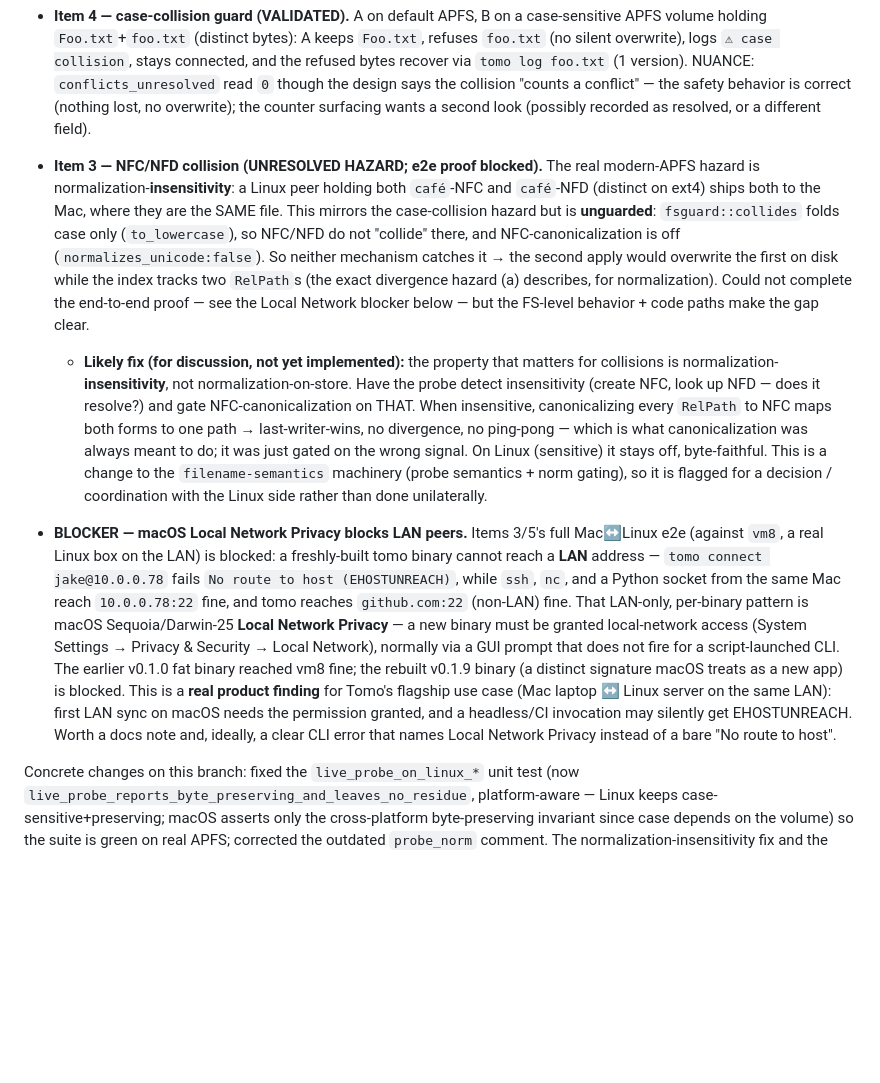
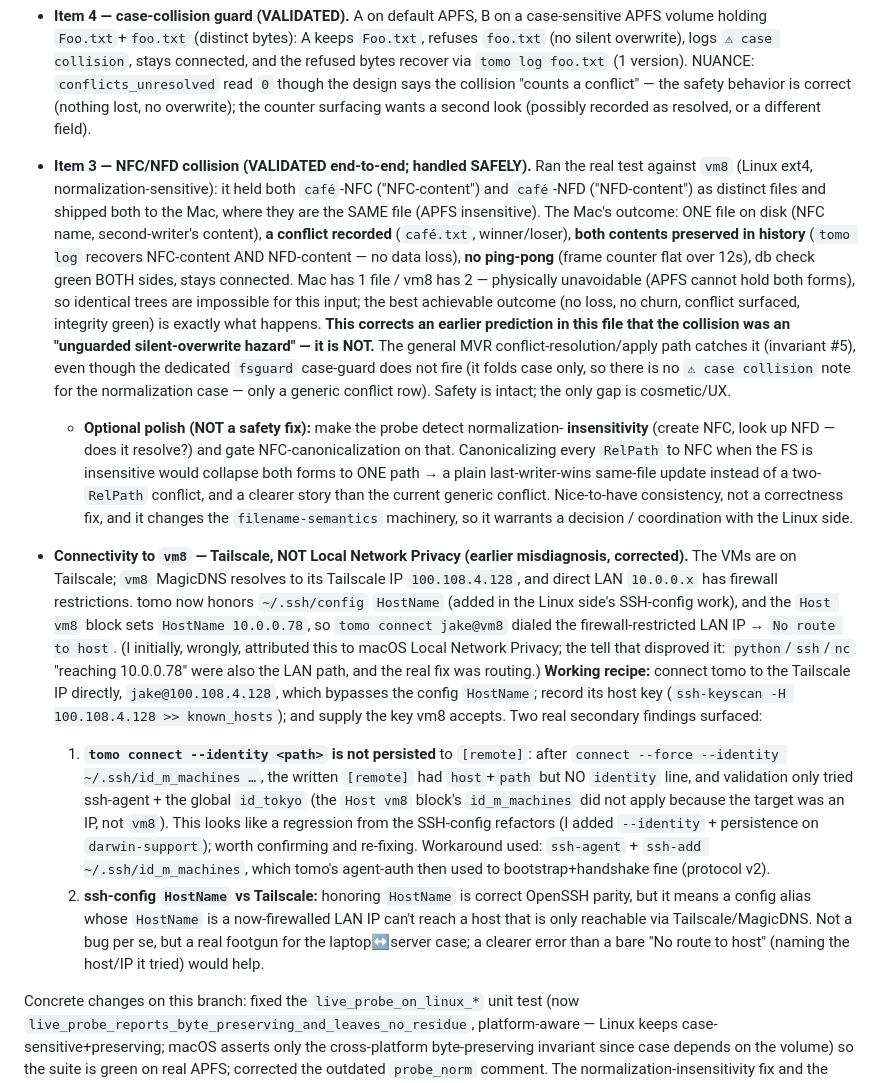
Before and after one commit to jakequist/tomo, a Markdown page: docs/NOTES.md, the part around the change. Drawn GitHub-style; blank space fills up the shorter version.

Commit message:
Correct item-3 and connectivity conclusions after real vm8 e2e test
Two earlier conclusions in this file were wrong; corrected after completing the
Mac↔vm8 test over Tailscale:

- Item 3 (NFC/NFD collision) is NOT an unguarded silent-overwrite hazard. Tested
  e2e: vm8 held both café-NFC and café-NFD; the Mac collapsed them to one file,
  recorded a conflict, preserved BOTH contents in history (no data loss), no
  ping-pong (frames flat 12s), db check green both sides, stayed connected. The
  general MVR conflict path handles it (invariant #5); the dedicated case-guard
  just doesn't fire (no collision note). Proposed canonicalization is now optional
  UX polish, not a safety fix.
- Connectivity blocker was Tailscale routing, not macOS Local Network Privacy.
  tomo honors ssh-config HostName (10.0.0.78, firewall-restricted) instead of the
  Tailscale MagicDNS IP; connecting to 100.108.4.128 directly works. Also noted:
  --identity is not persisted to [remote] (likely a regression), and a clearer
  'no route to host' error would help.

Co-Authored-By: Claude Opus 4.8 (1M context) <noreply@anthropic.com>
EOF
)

```diff
--- a/docs/NOTES.md
+++ b/docs/NOTES.md
@@ -323,45 +323,59 @@ lookup opens the NFC file; `Foo.txt`/`foo.txt` collide).
   says the collision "counts a conflict" — the safety behavior is correct
   (nothing lost, no overwrite); the counter surfacing wants a second look
   (possibly recorded as resolved, or a different field).
-- **Item 3 — NFC/NFD collision (UNRESOLVED HAZARD; e2e proof blocked).** The real
-  modern-APFS hazard is normalization-**insensitivity**: a Linux peer holding
-  both `café`-NFC and `café`-NFD (distinct on ext4) ships both to the Mac, where
-  they are the SAME file. This mirrors the case-collision hazard but is
-  **unguarded**: `fsguard::collides` folds case only (`to_lowercase`), so
-  NFC/NFD do not "collide" there, and NFC-canonicalization is off
-  (`normalizes_unicode:false`). So neither mechanism catches it → the second
-  apply would overwrite the first on disk while the index tracks two `RelPath`s
-  (the exact divergence hazard (a) describes, for normalization). Could not
-  complete the end-to-end proof — see the Local Network blocker below — but the
-  FS-level behavior + code paths make the gap clear.
-  - **Likely fix (for discussion, not yet implemented):** the property that
-    matters for collisions is normalization-**insensitivity**, not
-    normalization-on-store. Have the probe detect insensitivity (create NFC,
-    look up NFD — does it resolve?) and gate NFC-canonicalization on THAT. When
-    insensitive, canonicalizing every `RelPath` to NFC maps both forms to one
-    path → last-writer-wins, no divergence, no ping-pong — which is what
-    canonicalization was always meant to do; it was just gated on the wrong
-    signal. On Linux (sensitive) it stays off, byte-faithful. This is a change to
-    the `filename-semantics` machinery (probe semantics + norm gating), so it is
-    flagged for a decision / coordination with the Linux side rather than done
-    unilaterally.
+- **Item 3 — NFC/NFD collision (VALIDATED end-to-end; handled SAFELY).** Ran the
+  real test against `vm8` (Linux ext4, normalization-sensitive): it held both
+  `café`-NFC ("NFC-content") and `café`-NFD ("NFD-content") as distinct files and
+  shipped both to the Mac, where they are the SAME file (APFS insensitive). The
+  Mac's outcome: ONE file on disk (NFC name, second-writer's content), **a
+  conflict recorded** (`café.txt`, winner/loser), **both contents preserved in
+  history** (`tomo log` recovers NFC-content AND NFD-content — no data loss),
+  **no ping-pong** (frame counter flat over 12s), db check green BOTH sides,
+  stays connected. Mac has 1 file / vm8 has 2 — physically unavoidable (APFS
+  cannot hold both forms), so identical trees are impossible for this input; the
+  best achievable outcome (no loss, no churn, conflict surfaced, integrity green)
+  is exactly what happens. **This corrects an earlier prediction in this file
+  that the collision was an "unguarded silent-overwrite hazard" — it is NOT.**
+  The general MVR conflict-resolution/apply path catches it (invariant #5), even
+  though the dedicated `fsguard` case-guard does not fire (it folds case only, so
+  there is no `⚠ case collision` note for the normalization case — only a generic
+  conflict row). Safety is intact; the only gap is cosmetic/UX.
+  - **Optional polish (NOT a safety fix):** make the probe detect normalization-
+    **insensitivity** (create NFC, look up NFD — does it resolve?) and gate
+    NFC-canonicalization on that. Canonicalizing every `RelPath` to NFC when the
+    FS is insensitive would collapse both forms to ONE path → a plain
+    last-writer-wins same-file update instead of a two-`RelPath` conflict, and a
+    clearer story than the current generic conflict. Nice-to-have consistency,
+    not a correctness fix, and it changes the `filename-semantics` machinery, so
+    it warrants a decision / coordination with the Linux side.
 
-- **BLOCKER — macOS Local Network Privacy blocks LAN peers.** Items 3/5's full
-  Mac↔Linux e2e (against `vm8`, a real Linux box on the LAN) is blocked: a
-  freshly-built tomo binary cannot reach a **LAN** address — `tomo connect
-  jake@10.0.0.78` fails `No route to host (EHOSTUNREACH)`, while `ssh`, `nc`, and
-  a Python socket from the same Mac reach `10.0.0.78:22` fine, and tomo reaches
-  `github.com:22` (non-LAN) fine. That LAN-only, per-binary pattern is macOS
-  Sequoia/Darwin-25 **Local Network Privacy** — a new binary must be granted
-  local-network access (System Settings → Privacy & Security → Local Network),
-  normally via a GUI prompt that does not fire for a script-launched CLI. The
-  earlier v0.1.0 fat binary reached vm8 fine; the rebuilt v0.1.9 binary (a
-  distinct signature macOS treats as a new app) is blocked. This is a **real
-  product finding** for Tomo's flagship use case (Mac laptop ↔ Linux server on
-  the same LAN): first LAN sync on macOS needs the permission granted, and a
-  headless/CI invocation may silently get EHOSTUNREACH. Worth a docs note and,
-  ideally, a clear CLI error that names Local Network Privacy instead of a bare
-  "No route to host".
+- **Connectivity to `vm8` — Tailscale, NOT Local Network Privacy (earlier
+  misdiagnosis, corrected).** The VMs are on Tailscale; `vm8` MagicDNS resolves
+  to its Tailscale IP `100.108.4.128`, and direct LAN `10.0.0.x` has firewall
+  restrictions. tomo now honors `~/.ssh/config` `HostName` (added in the Linux
+  side's SSH-config work), and the `Host vm8` block sets `HostName 10.0.0.78`, so
+  `tomo connect jake@vm8` dialed the firewall-restricted LAN IP → `No route to
+  host`. (I initially, wrongly, attributed this to macOS Local Network Privacy;
+  the tell that disproved it: `python`/`ssh`/`nc` "reaching 10.0.0.78" were also
+  the LAN path, and the real fix was routing.) **Working recipe:** connect tomo
+  to the Tailscale IP directly, `jake@100.108.4.128`, which bypasses the config
+  `HostName`; record its host key (`ssh-keyscan -H 100.108.4.128 >> known_hosts`);
+  and supply the key vm8 accepts. Two real secondary findings surfaced:
+  1. **`tomo connect --identity <path>` is not persisted** to `[remote]`: after
+     `connect --force --identity ~/.ssh/id_m_machines …`, the written `[remote]`
+     had `host`+`path` but NO `identity` line, and validation only tried
+     ssh-agent + the global `id_tokyo` (the `Host vm8` block's `id_m_machines`
+     did not apply because the target was an IP, not `vm8`). This looks like a
+     regression from the SSH-config refactors (I added `--identity` + persistence
+     on `darwin-support`); worth confirming and re-fixing. Workaround used:
+     `ssh-agent` + `ssh-add ~/.ssh/id_m_machines`, which tomo's agent-auth then
+     used to bootstrap+handshake fine (protocol v2).
+  2. **ssh-config `HostName` vs Tailscale:** honoring `HostName` is correct
+     OpenSSH parity, but it means a config alias whose `HostName` is a
+     now-firewalled LAN IP can't reach a host that is only reachable via
+     Tailscale/MagicDNS. Not a bug per se, but a real footgun for the
+     laptop↔server case; a clearer error than a bare "No route to host" (naming
+     the host/IP it tried) would help.
 
 Concrete changes on this branch: fixed the `live_probe_on_linux_*` unit test
 (now `live_probe_reports_byte_preserving_and_leaves_no_residue`, platform-aware —
```
